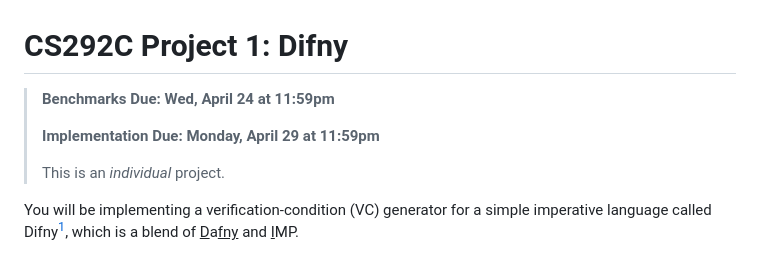
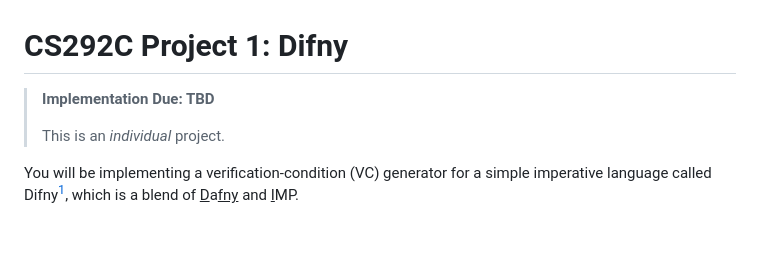
Before and after one commit to fredfeng/CS292C, a Markdown page: projects/proj1/README.md, the part around the change. Drawn GitHub-style; blank space fills up the shorter version.

Commit message:
Remove benchmark ddl

```diff
--- a/projects/proj1/README.md
+++ b/projects/proj1/README.md
@@ -1,8 +1,7 @@
 # CS292C Project 1: Difny
 
-> **Benchmarks Due: Wed, April 24 at 11:59pm**
->
-> **Implementation Due: Monday, April 29 at 11:59pm**
+
+> **Implementation Due: TBD**
 >
 > This is an *individual* project.
 
```
